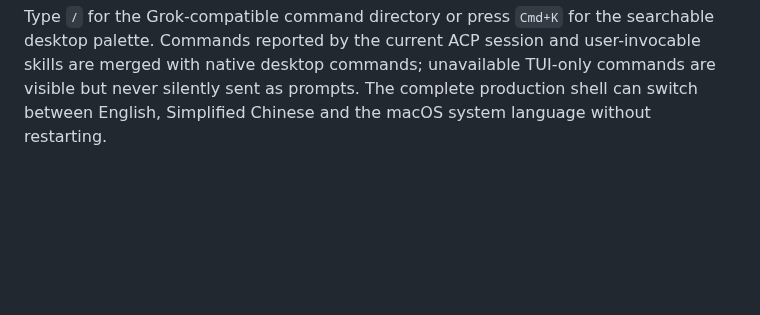
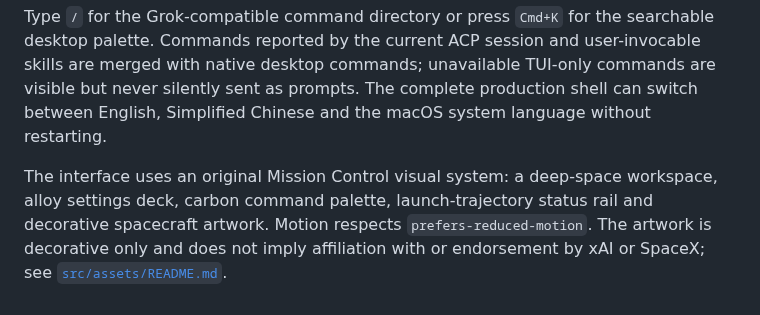
Before and after one commit to TAOMA-06/grok-build-agent, a Markdown page: apps/desktop/README.md, the part around the change. Rendered like a GitHub page; blank space fills up the shorter version.

```diff
--- a/apps/desktop/README.md
+++ b/apps/desktop/README.md
@@ -12,3 +12,5 @@ Use `npm run dev` for the browser MockBridge preview and `npm run check` for Typ
 Tasks support Agent, Plan and Goal modes. The mode in Settings is only the default for new tasks; the composer controls the active task and persists a switch only after Grok confirms it. Plan remains read-only until its in-task approval action returns the same ACP session to Agent mode.
 
 Type `/` for the Grok-compatible command directory or press `Cmd+K` for the searchable desktop palette. Commands reported by the current ACP session and user-invocable skills are merged with native desktop commands; unavailable TUI-only commands are visible but never silently sent as prompts. The complete production shell can switch between English, Simplified Chinese and the macOS system language without restarting.
+
+The interface uses an original Mission Control visual system: a deep-space workspace, alloy settings deck, carbon command palette, launch-trajectory status rail and decorative spacecraft artwork. Motion respects `prefers-reduced-motion`. The artwork is decorative only and does not imply affiliation with or endorsement by xAI or SpaceX; see [`src/assets/README.md`](src/assets/README.md).
```
Also changed, not shown: README.md (+11 -8 lines), docs/screenshots/02-settings.png, docs/screenshots/03-commands.png, 1 other file.
